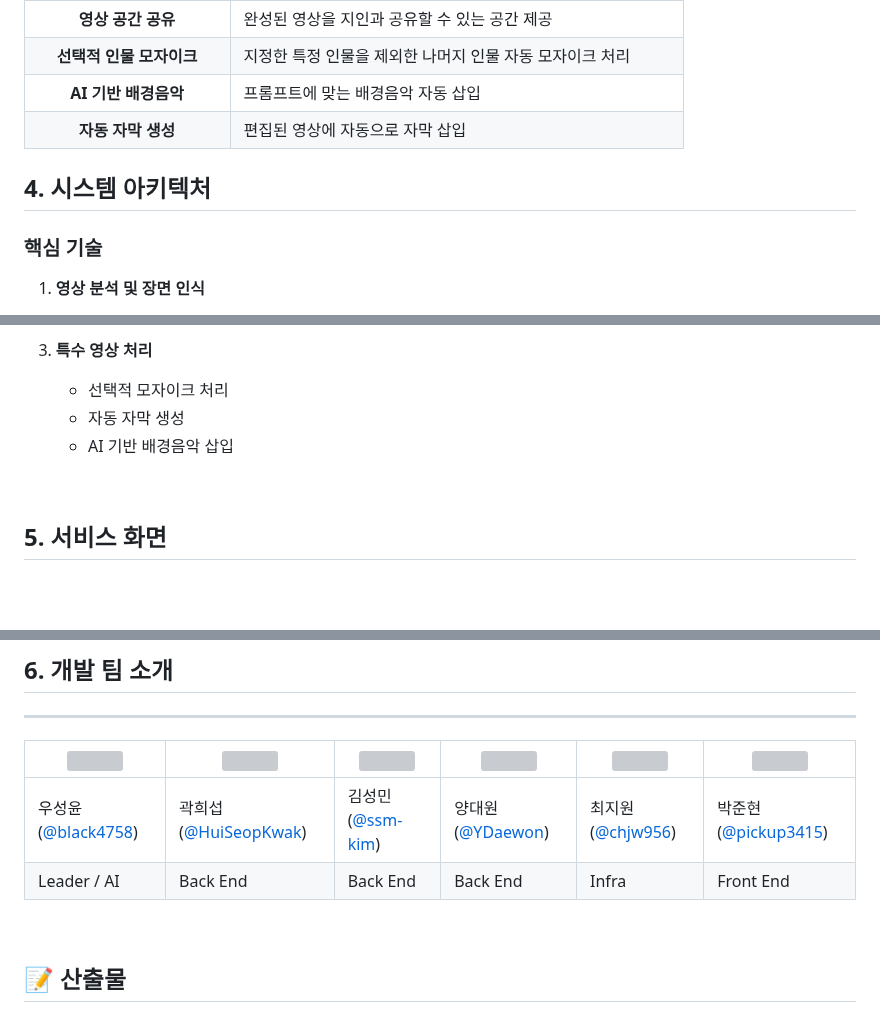
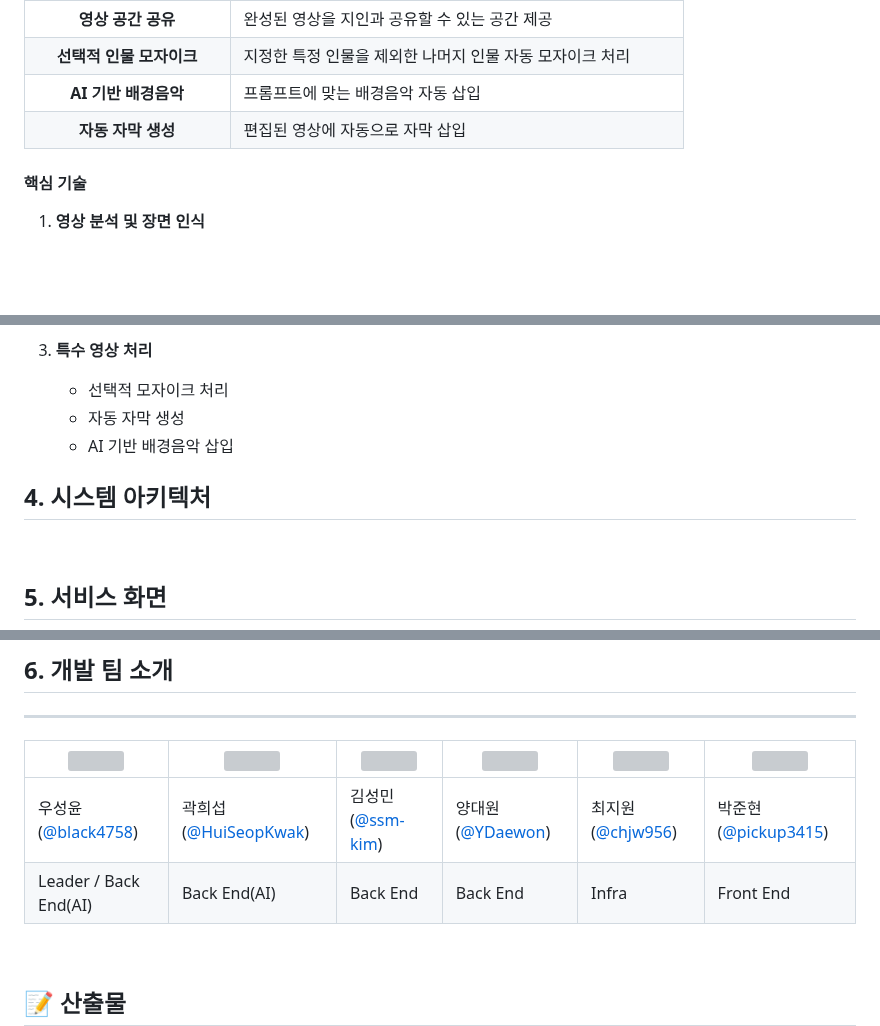
Before and after one commit to ssm-kim/StoryCut, a Markdown page: README.md, 3 parts joined by grey strips. Drawn GitHub-style; blank space fills up the shorter version; grey boxes are pictures that could not be loaded.

Commit message:
docs: README 수정

```diff
--- a/README.md
+++ b/README.md
@@ -62,10 +62,8 @@ StoryCut과 함께 AI 기반의 스마트한 영상 편집을 경험해보세요
 | **AI 기반 배경음악** | 프롬프트에 맞는 배경음악 자동 삽입 |
 | **자동 자막 생성** | 편집된 영상에 자동으로 자막 삽입 |
 
-## 4. 시스템 아키텍처
 
-### 핵심 기술
-
+####  핵심 기술
 1. **영상 분석 및 장면 인식**
    - mmaction2: 실시간 객체 탐지 및 스켈레톤 행동 분석
    - 프롬프트와 영상 내용 매칭 (70% 이상 일치도)
@@ -78,6 +76,9 @@ StoryCut과 함께 AI 기반의 스마트한 영상 편집을 경험해보세요
    - 선택적 모자이크 처리
    - 자동 자막 생성
    - AI 기반 배경음악 삽입
+
+## 4. 시스템 아키텍처
+
 
 <br>
 <div id="서비스-화면"></div>
@@ -181,7 +182,7 @@ StoryCut과 함께 AI 기반의 스마트한 영상 편집을 경험해보세요
 | <img src="https://avatars.githubusercontent.com/black4758" width="200"> | <img src="https://avatars.githubusercontent.com/HuiSeopKwak" width="200"> | <img src="https://avatars.githubusercontent.com/ssm-kim" width="200"> | <img src="https://avatars.githubusercontent.com/YDaewon" width="200">  | <img src="https://avatars.githubusercontent.com/chjw956" width="200">  | <img src="https://avatars.githubusercontent.com/pickup3415" width="200">
 |---------------------------------------------------------------------------------------------------------------|----------------------------------------------------------------------------------------------------|---------------------------------------------------------------------------------------------------------------|-------------------------------------------------------------------------------------------------|--------------------------------------------------------------------------------------------------|--------------------------------------------------------------------------------------------------|
 | 우성윤 ([@black4758](https://github.com/black4758)) | 곽희섭 ([@HuiSeopKwak](https://github.com/HuiSeopKwak)) | 김성민 ([@ssm-kim](https://github.com/ssm-kim)) | 양대원 ([@YDaewon](https://github.com/YDaewon)) | 최지원 ([@chjw956](https://github.com/chjw956)) | 박준현 ([@pickup3415](https://github.com/pickup3415)) |
-| Leader / AI | Back End | Back End | Back End |  Infra | Front End |
+| Leader / Back End(AI) | Back End(AI) | Back End | Back End |  Infra | Front End |
 
 <br />
 <div id="산출물"></div>
```
